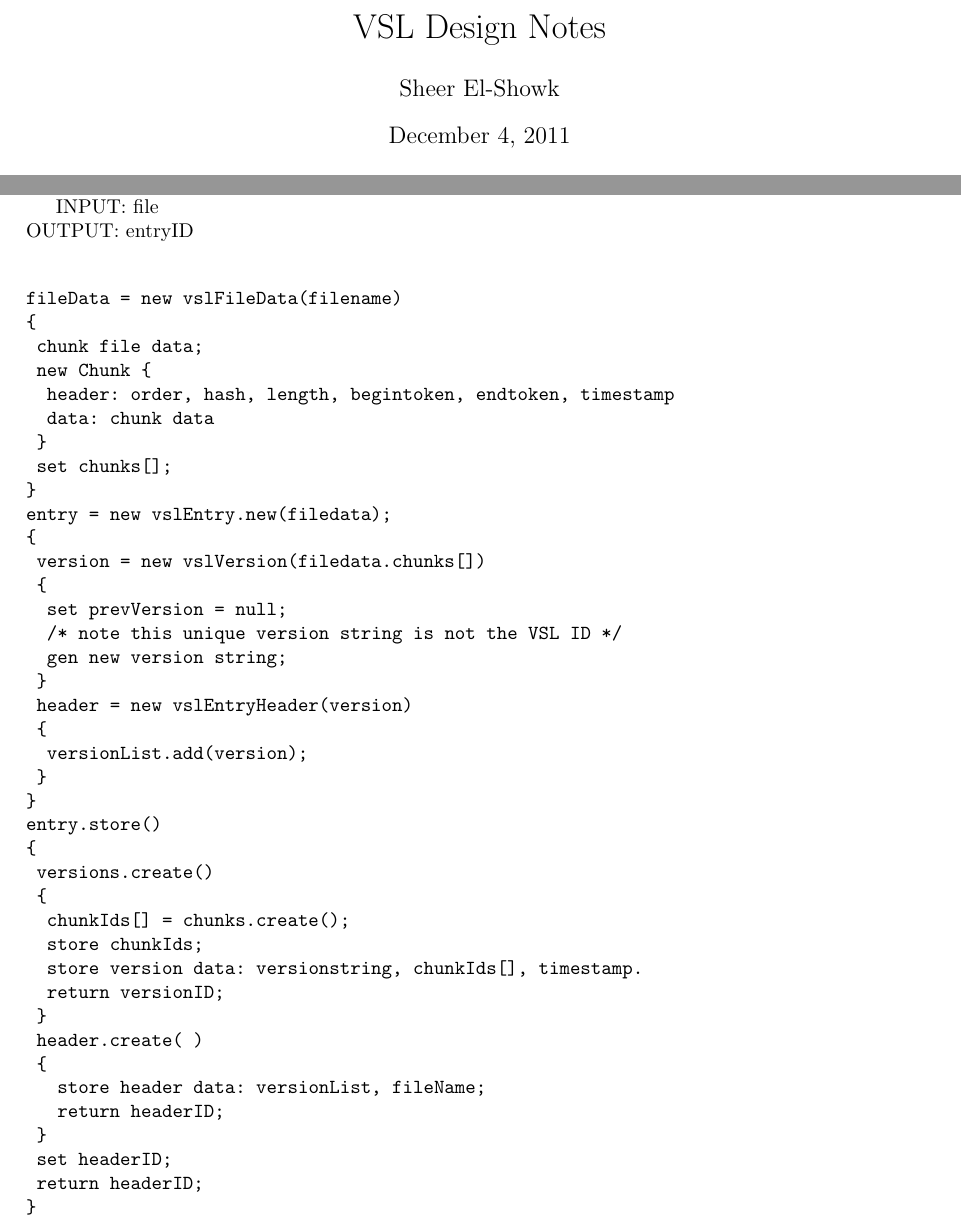
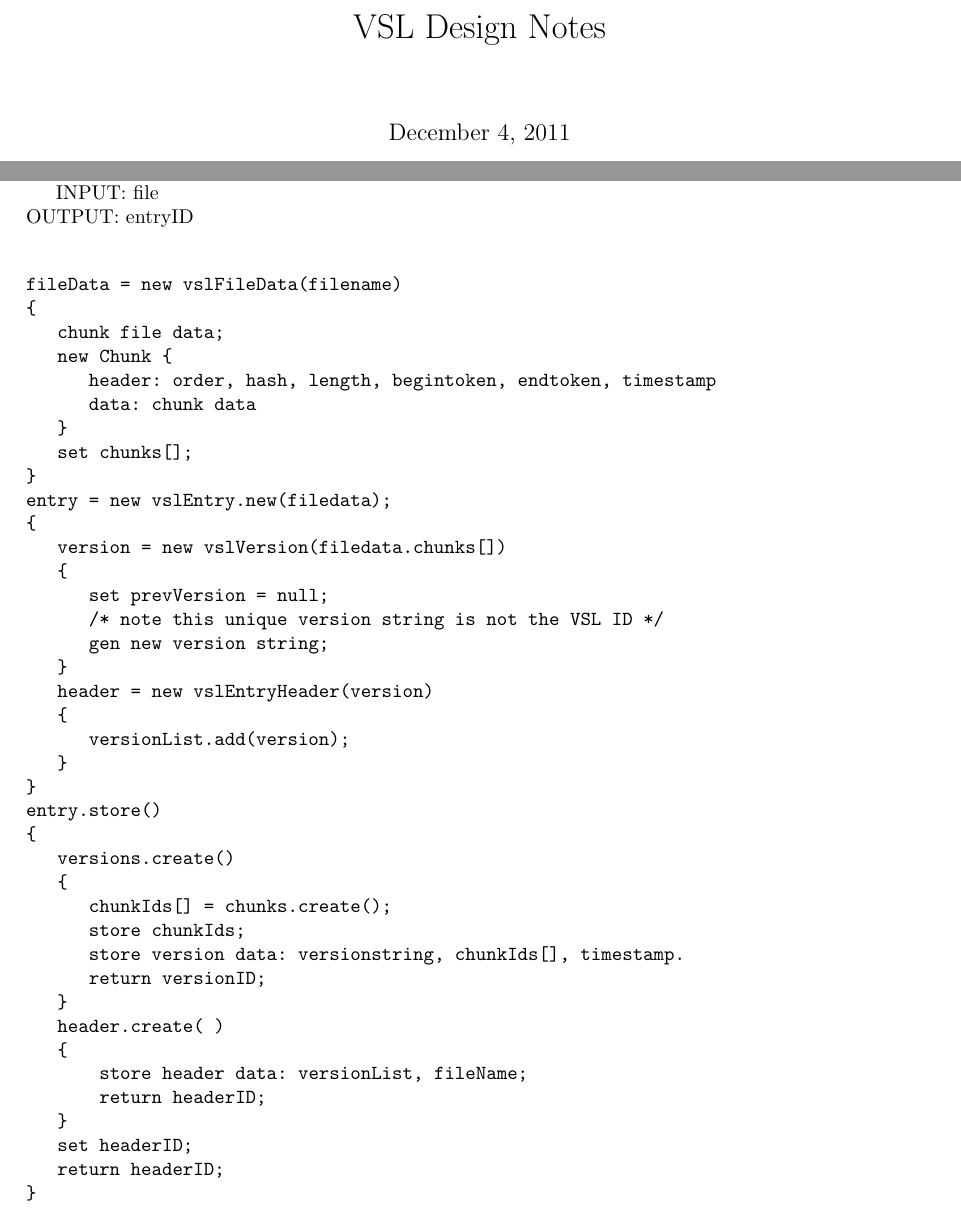
Before and after one commit to funnydevnull/vsl, a LaTeX document (design/vsl_design_notes.tex): two parts of pages 1 and 5 of 6, joined at a grey line, cut so that both start at the same text. Compiled offline with LaTeX, dvips and Ghostscript.

Commit message:
Fixed tabs in pseudocode (note requires moreverb.sty which in ubuntu is included in tetex-live-extras pacakge).

```diff
--- a/design/vsl_design_notes.tex
+++ b/design/vsl_design_notes.tex
@@ -1,6 +1,6 @@
 \documentclass[10pt]{article}
 
-%\nofiles
+\nofiles
 
 \usepackage[dvips]{graphicx}
 \usepackage{epsfig}
@@ -18,11 +18,15 @@
 \usepackage{hyperref}
 \usepackage{amsthm}
 
+% Needs pacakge moreverb.sty.  In ubuntu install tetex-live-extras.
+\usepackage{moreverb}
+
+
 \pagestyle{fancy}
 
 \begin{document}
 \title{VSL Design Notes}
-\author{Sheer El-Showk}
+\author{}
 %\date{06/9/04}
 \maketitle
 
@@ -296,7 +303,7 @@ additional data.
 INPUT: file\\
 OUTPUT: entryID\\
 
-\begin{verbatim}
+\begin{verbatimtab}[3]
 fileData = new vslFileData(filename)
 {
 	chunk file data;
@@ -336,7 +343,7 @@ entry.store()
 	set headerID;
 	return headerID;
 }
-\end{verbatim}
+\end{verbatimtab}
 
 
 
```
Also changed, not shown: design/vsl_design_notes.pdf, design/vsl_design_notes.tex (9 more changed lines).
